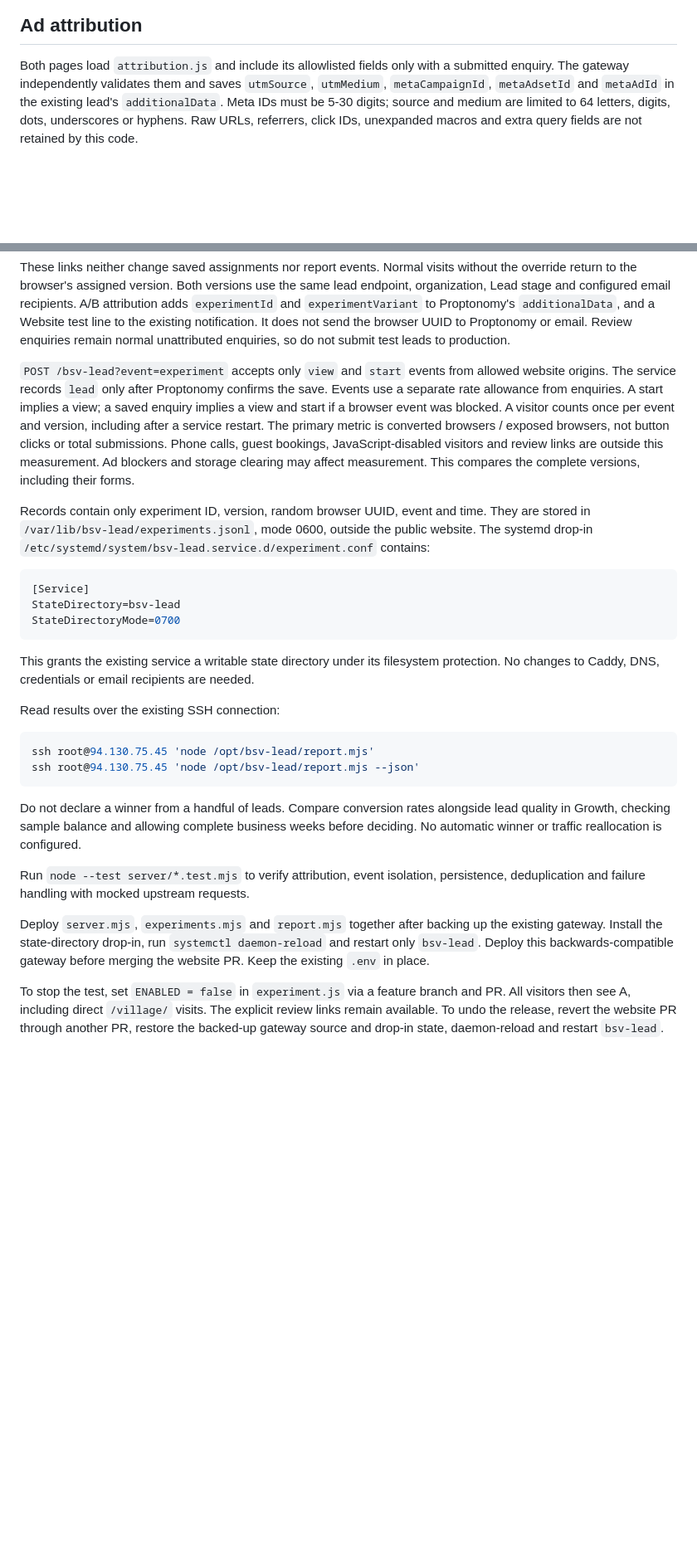
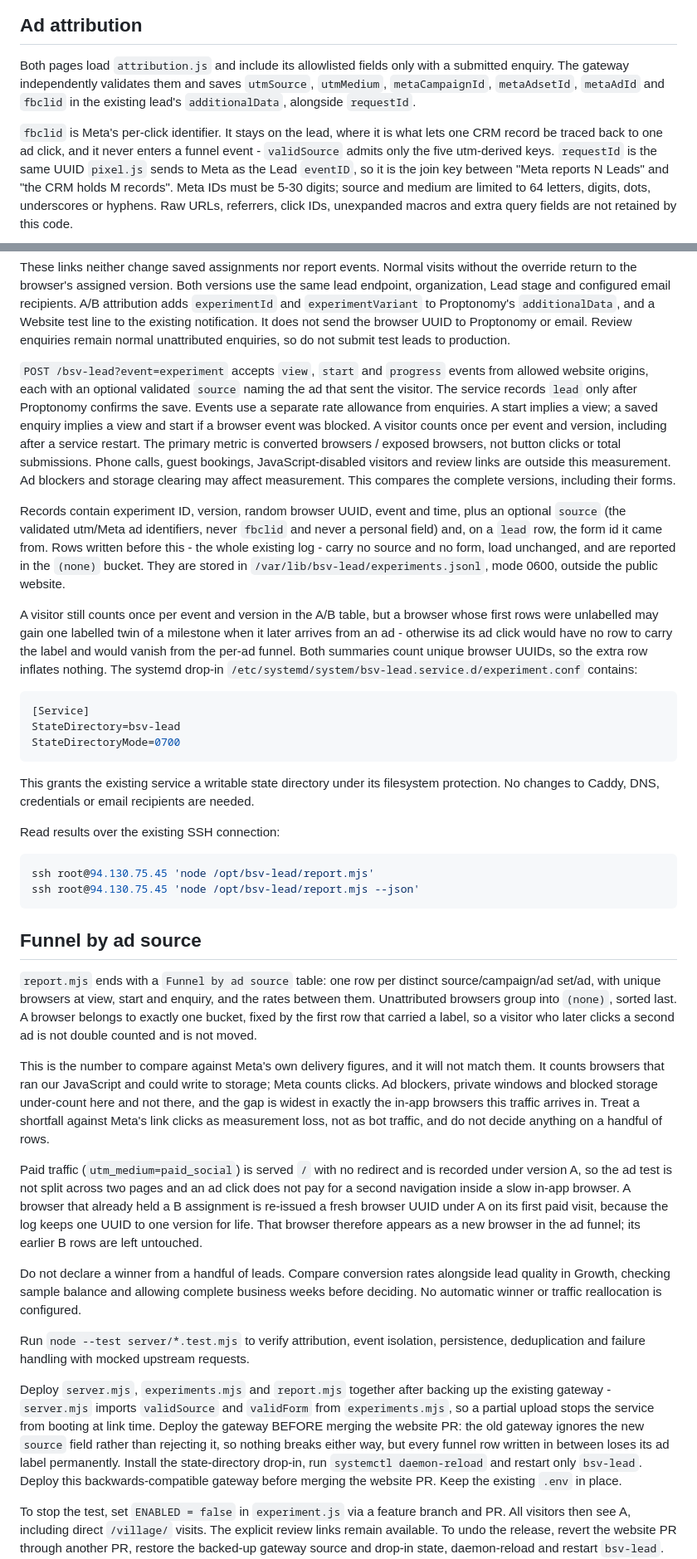
Before and after one commit to turboeliasson/blueskyvillagerentals.com, a Markdown page: server/README.md, 2 parts joined by grey strips. Shown at 83% size. Rendered like a GitHub page; blank space fills up the shorter version.

Commit message:
Document the per-ad funnel, the pixel query rule and the deploy order

````diff
--- a/server/README.md
+++ b/server/README.md
@@ -52,8 +78,14 @@ request IDs, experiment attribution and recipients are retained.
 
 Both pages load `attribution.js` and include its allowlisted fields only with a
 submitted enquiry. The gateway independently validates them and saves `utmSource`,
-`utmMedium`, `metaCampaignId`, `metaAdsetId` and `metaAdId` in the existing lead's
-`additionalData`. Meta IDs must be 5-30 digits; source and medium are limited to
+`utmMedium`, `metaCampaignId`, `metaAdsetId`, `metaAdId` and `fbclid` in the
+existing lead's `additionalData`, alongside `requestId`.
+
+`fbclid` is Meta's per-click identifier. It stays on the lead, where it is what
+lets one CRM record be traced back to one ad click, and it never enters a funnel
+event - `validSource` admits only the five utm-derived keys. `requestId` is the
+same UUID `pixel.js` sends to Meta as the Lead `eventID`, so it is the join key
+between "Meta reports N Leads" and "the CRM holds M records". Meta IDs must be 5-30 digits; source and medium are limited to
 64 letters, digits, dots, underscores or hyphens. Raw URLs, referrers, click IDs,
 unexpanded macros and extra query fields are not retained by this code.
 
@@ -110,8 +142,9 @@ A/B attribution adds `experimentId` and `experimentVariant` to Proptonomy's
 not send the browser UUID to Proptonomy or email. Review enquiries remain normal
 unattributed enquiries, so do not submit test leads to production.
 
-`POST /bsv-lead?event=experiment` accepts only `view` and `start` events from allowed
-website origins. The service records `lead` only after Proptonomy confirms the save.
+`POST /bsv-lead?event=experiment` accepts `view`, `start` and `progress` events from
+allowed website origins, each with an optional validated `source` naming the ad that
+sent the visitor. The service records `lead` only after Proptonomy confirms the save.
 Events use a separate rate allowance from enquiries. A start implies a view;
 a saved enquiry implies a view and start if a browser event was blocked.
 A visitor counts once per event and version, including after a service restart.
@@ -120,9 +153,18 @@ total submissions. Phone calls, guest bookings, JavaScript-disabled visitors and
 review links are outside this measurement. Ad blockers and storage clearing may
 affect measurement. This compares the complete versions, including their forms.
 
-Records contain only experiment ID, version, random browser UUID, event and time.
-They are stored in `/var/lib/bsv-lead/experiments.jsonl`, mode 0600, outside the
-public website. The systemd drop-in `/etc/systemd/system/bsv-lead.service.d/experiment.conf`
+Records contain experiment ID, version, random browser UUID, event and time, plus
+an optional `source` (the validated utm/Meta ad identifiers, never `fbclid` and
+never a personal field) and, on a `lead` row, the form id it came from. Rows written
+before this - the whole existing log - carry no source and no form, load unchanged,
+and are reported in the `(none)` bucket. They are stored in
+`/var/lib/bsv-lead/experiments.jsonl`, mode 0600, outside the public website.
+
+A visitor still counts once per event and version in the A/B table, but a browser
+whose first rows were unlabelled may gain one labelled twin of a milestone when it
+later arrives from an ad - otherwise its ad click would have no row to carry the
+label and would vanish from the per-ad funnel. Both summaries count unique browser
+UUIDs, so the extra row inflates nothing. The systemd drop-in `/etc/systemd/system/bsv-lead.service.d/experiment.conf`
 contains:
 
 ```ini
@@ -141,6 +183,29 @@ ssh root@94.130.75.45 'node /opt/bsv-lead/report.mjs'
 ssh root@94.130.75.45 'node /opt/bsv-lead/report.mjs --json'
 ```
 
+## Funnel by ad source
+
+`report.mjs` ends with a `Funnel by ad source` table: one row per distinct
+source/campaign/ad set/ad, with unique browsers at view, start and enquiry, and the
+rates between them. Unattributed browsers group into `(none)`, sorted last. A
+browser belongs to exactly one bucket, fixed by the first row that carried a label,
+so a visitor who later clicks a second ad is not double counted and is not moved.
+
+This is the number to compare against Meta's own delivery figures, and it will not
+match them. It counts browsers that ran our JavaScript and could write to storage;
+Meta counts clicks. Ad blockers, private windows and blocked storage under-count
+here and not there, and the gap is widest in exactly the in-app browsers this
+traffic arrives in. Treat a shortfall against Meta's link clicks as measurement
+loss, not as bot traffic, and do not decide anything on a handful of rows.
+
+Paid traffic (`utm_medium=paid_social`) is served `/` with no redirect and is
+recorded under version A, so the ad test is not split across two pages and an ad
+click does not pay for a second navigation inside a slow in-app browser. A browser
+that already held a B assignment is re-issued a fresh browser UUID under A on its
+first paid visit, because the log keeps one UUID to one version for life. That
+browser therefore appears as a new browser in the ad funnel; its earlier B rows are
+left untouched.
+
 Do not declare a winner from a handful of leads. Compare conversion rates alongside
 lead quality in Growth, checking sample balance and allowing complete business
 weeks before deciding. No automatic winner or traffic reallocation is configured.
@@ -149,7 +214,11 @@ Run `node --test server/*.test.mjs` to verify attribution, event isolation,
 persistence, deduplication and failure handling with mocked upstream requests.
 
 Deploy `server.mjs`, `experiments.mjs` and `report.mjs` together after backing up
-the existing gateway. Install the state-directory drop-in, run `systemctl daemon-reload`
+the existing gateway - `server.mjs` imports `validSource` and `validForm` from
+`experiments.mjs`, so a partial upload stops the service from booting at link time.
+Deploy the gateway BEFORE merging the website PR: the old gateway ignores the new
+`source` field rather than rejecting it, so nothing breaks either way, but every
+funnel row written in between loses its ad label permanently. Install the state-directory drop-in, run `systemctl daemon-reload`
 and restart only `bsv-lead`. Deploy this backwards-compatible gateway before merging
 the website PR. Keep the existing `.env` in place.
 
````
Also changed, not shown: other parts of server/README.md (+33 -7 lines).
